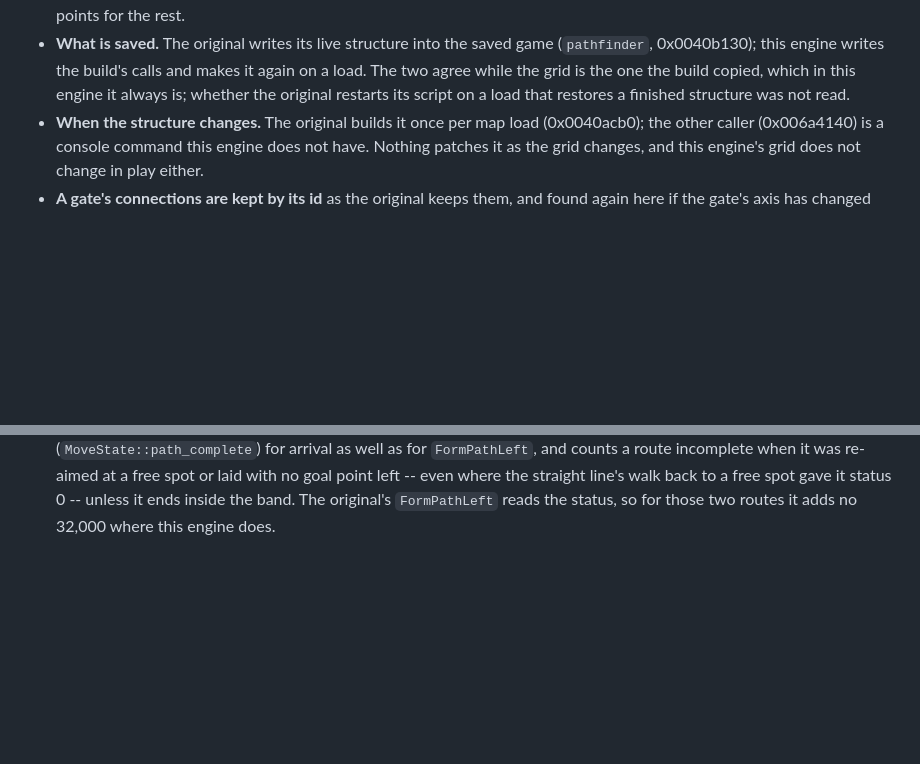
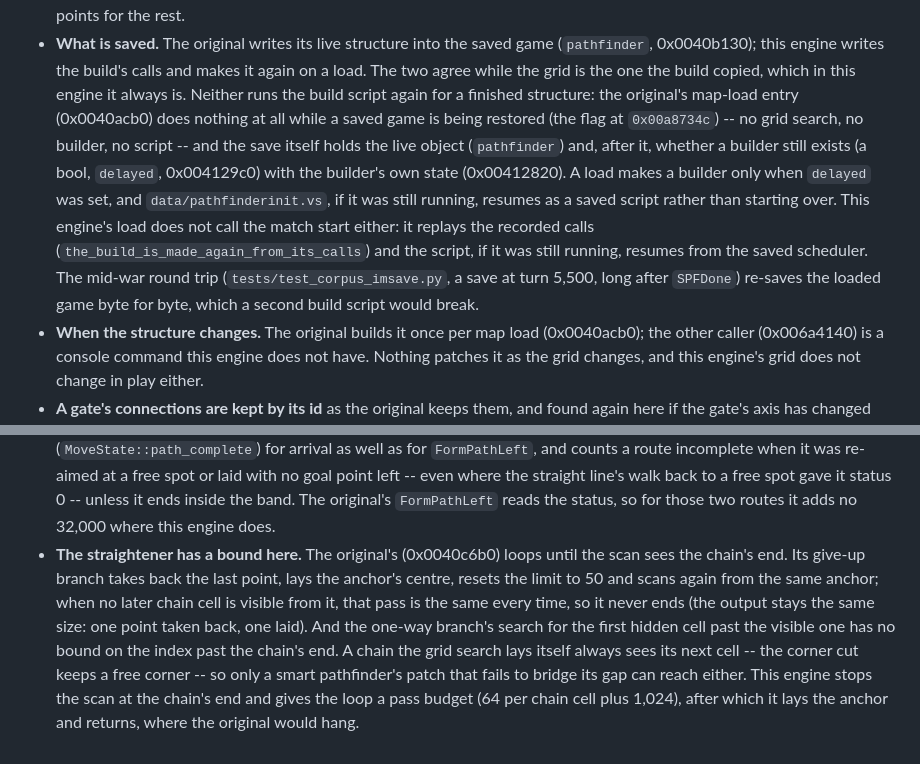
Before and after one commit to alesdi/imperivm-reforged, a Markdown page: docs/formats/pathfinder.md, 2 parts joined by grey strips. Rendered like a GitHub page; blank space fills up the shorter version.

Commit message:
pathfinder.md: a load never runs the build again; the straightener's loop is unbounded
The original's map-load entry does nothing while a save is restored, and the
save carries the live structure and the builder's state, so a finished
structure is not built again; this engine's load replays the calls and
resumes the script, which is equivalent. The straightener's give-up branch
can repeat the same pass forever when no later chain cell is visible; the
engine's pass budget stays and is described as a difference.

Co-Authored-By: Claude Opus 5.5 <noreply@anthropic.com>

```diff
--- a/docs/formats/pathfinder.md
+++ b/docs/formats/pathfinder.md
@@ -473,8 +473,17 @@ left bare. Each gate's connections are found once and kept by its id.
 * **What is saved.** The original writes its live structure into the saved game
   (`pathfinder`, 0x0040b130); this engine writes the build's calls and makes it again on a
   load. The two agree while the grid is the one the build copied, which in this engine it
-  always is; whether the original restarts its script on a load that restores a finished
-  structure was not read.
+  always is. Neither runs the build script again for a finished structure: the original's
+  map-load entry (0x0040acb0) does nothing at all while a saved game is being restored (the
+  flag at `0x00a8734c`) -- no grid search, no builder, no script -- and the save itself holds
+  the live object (`pathfinder`) and, after it, whether a builder still exists (a bool,
+  `delayed`, 0x004129c0) with the builder's own state (0x00412820). A load makes a builder only
+  when `delayed` was set, and `data/pathfinderinit.vs`, if it was still running, resumes as a
+  saved script rather than starting over. This engine's load does not call the match start
+  either: it replays the recorded calls (`the_build_is_made_again_from_its_calls`) and the
+  script, if it was still running, resumes from the saved scheduler. The mid-war round trip
+  (`tests/test_corpus_imsave.py`, a save at turn 5,500, long after `SPFDone`) re-saves the
+  loaded game byte for byte, which a second build script would break.
 * **When the structure changes.** The original builds it once per map load (0x0040acb0); the
   other caller (0x006a4140) is a console command this engine does not have. Nothing patches it
   as the grid changes, and this engine's grid does not change in play either.
@@ -494,3 +503,14 @@ left bare. Each gate's connections are found once and kept by its id.
   where the straight line's walk back to a free spot gave it status 0 -- unless it ends inside
   the band. The original's `FormPathLeft` reads the status, so for those two routes it adds no
   32,000 where this engine does.
+* **The straightener has a bound here.** The original's (0x0040c6b0) loops until the scan sees
+  the chain's end. Its give-up branch takes back the last point, lays the anchor's centre,
+  resets the limit to 50 and scans again from the same anchor; when no later chain cell is
+  visible from it, that pass is the same every time, so it never ends (the output stays the
+  same size: one point taken back, one laid). And the one-way branch's search for the first
+  hidden cell past the visible one has no bound on the index past the chain's end. A chain
+  the grid search lays itself always sees its next cell -- the corner cut keeps a free
+  corner -- so only a smart pathfinder's patch that fails to bridge its gap can reach either.
+  This engine stops the scan at the chain's end and gives the loop a pass budget (64 per
+  chain cell plus 1,024), after which it lays the anchor and returns, where the original
+  would hang.
```
